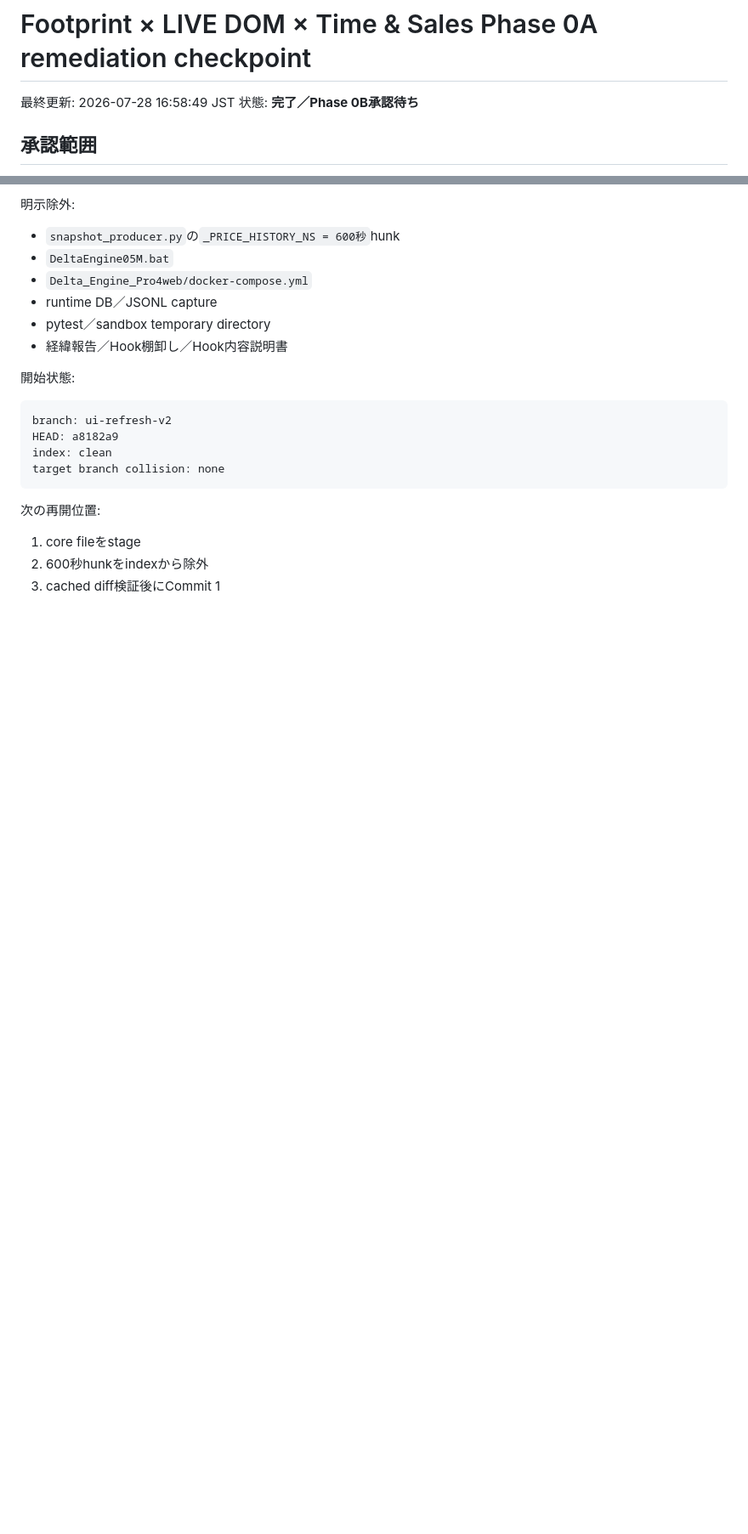
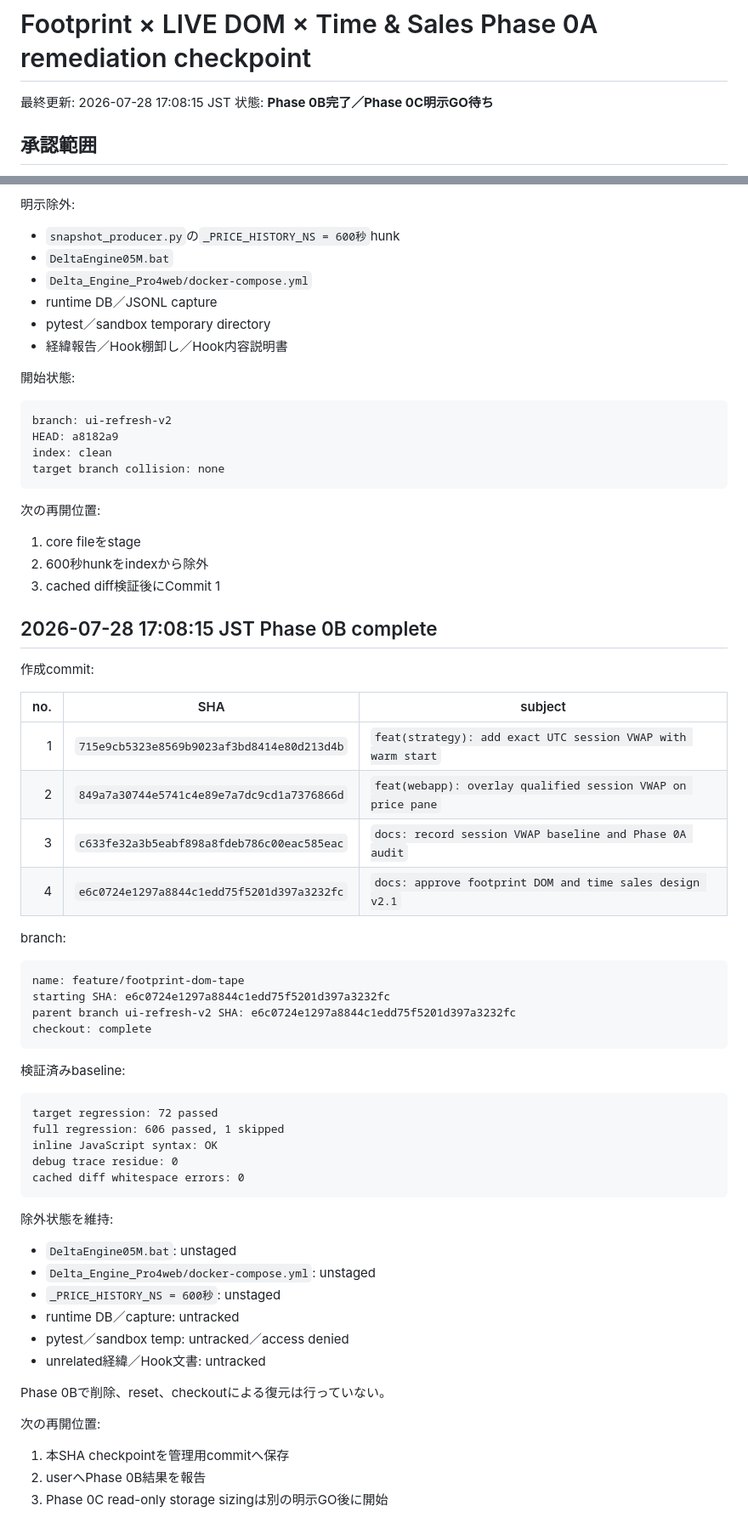
Before and after one commit to nkgm8339/deltaengine, a Markdown page: ArchitectureRepository/00_Master/FOOTPRINT_DOM_TIME_SALES_PHASE0A_REMEDIATION_CHECKPOINT_20260728.md, 2 parts joined by grey strips. Shown at 85% size. Rendered like a GitHub page; blank space fills up the shorter version.

Commit message:
docs: record footprint baseline branch checkpoint

````diff
--- a/ArchitectureRepository/00_Master/FOOTPRINT_DOM_TIME_SALES_PHASE0A_REMEDIATION_CHECKPOINT_20260728.md
+++ b/ArchitectureRepository/00_Master/FOOTPRINT_DOM_TIME_SALES_PHASE0A_REMEDIATION_CHECKPOINT_20260728.md
@@ -1,7 +1,7 @@
 # Footprint × LIVE DOM × Time & Sales Phase 0A remediation checkpoint
 
-最終更新: 2026-07-28 16:58:49 JST
-状態: **完了／Phase 0B承認待ち**
+最終更新: 2026-07-28 17:08:15 JST
+状態: **Phase 0B完了／Phase 0C明示GO待ち**
 
 ## 承認範囲
 
@@ -187,3 +187,50 @@ target branch collision: none
 1. core fileをstage
 2. 600秒hunkをindexから除外
 3. cached diff検証後にCommit 1
+
+## 2026-07-28 17:08:15 JST Phase 0B complete
+
+作成commit:
+
+| no. | SHA | subject |
+|---:|---|---|
+| 1 | `715e9cb5323e8569b9023af3bd8414e80d213d4b` | `feat(strategy): add exact UTC session VWAP with warm start` |
+| 2 | `849a7a30744e5741c4e89e7a7dc9cd1a7376866d` | `feat(webapp): overlay qualified session VWAP on price pane` |
+| 3 | `c633fe32a3b5eabf898a8fdeb786c00eac585eac` | `docs: record session VWAP baseline and Phase 0A audit` |
+| 4 | `e6c0724e1297a8844c1edd75f5201d397a3232fc` | `docs: approve footprint DOM and time sales design v2.1` |
+
+branch:
+
+```text
+name: feature/footprint-dom-tape
+starting SHA: e6c0724e1297a8844c1edd75f5201d397a3232fc
+parent branch ui-refresh-v2 SHA: e6c0724e1297a8844c1edd75f5201d397a3232fc
+checkout: complete
+```
+
+検証済みbaseline:
+
+```text
+target regression: 72 passed
+full regression: 606 passed, 1 skipped
+inline JavaScript syntax: OK
+debug trace residue: 0
+cached diff whitespace errors: 0
+```
+
+除外状態を維持:
+
+- `DeltaEngine05M.bat`: unstaged
+- `Delta_Engine_Pro4web/docker-compose.yml`: unstaged
+- `_PRICE_HISTORY_NS = 600秒`: unstaged
+- runtime DB／capture: untracked
+- pytest／sandbox temp: untracked／access denied
+- unrelated経緯／Hook文書: untracked
+
+Phase 0Bで削除、reset、checkoutによる復元は行っていない。
+
+次の再開位置:
+
+1. 本SHA checkpointを管理用commitへ保存
+2. userへPhase 0B結果を報告
+3. Phase 0C read-only storage sizingは別の明示GO後に開始
````
